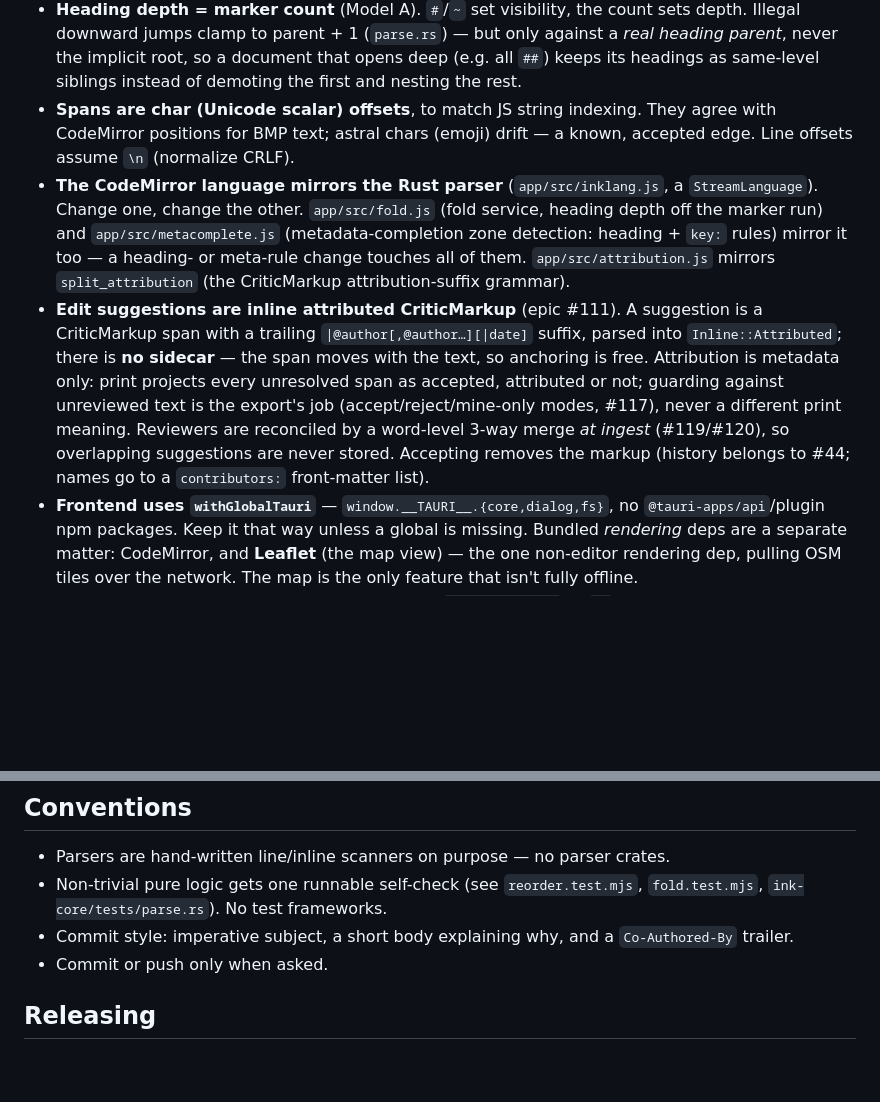
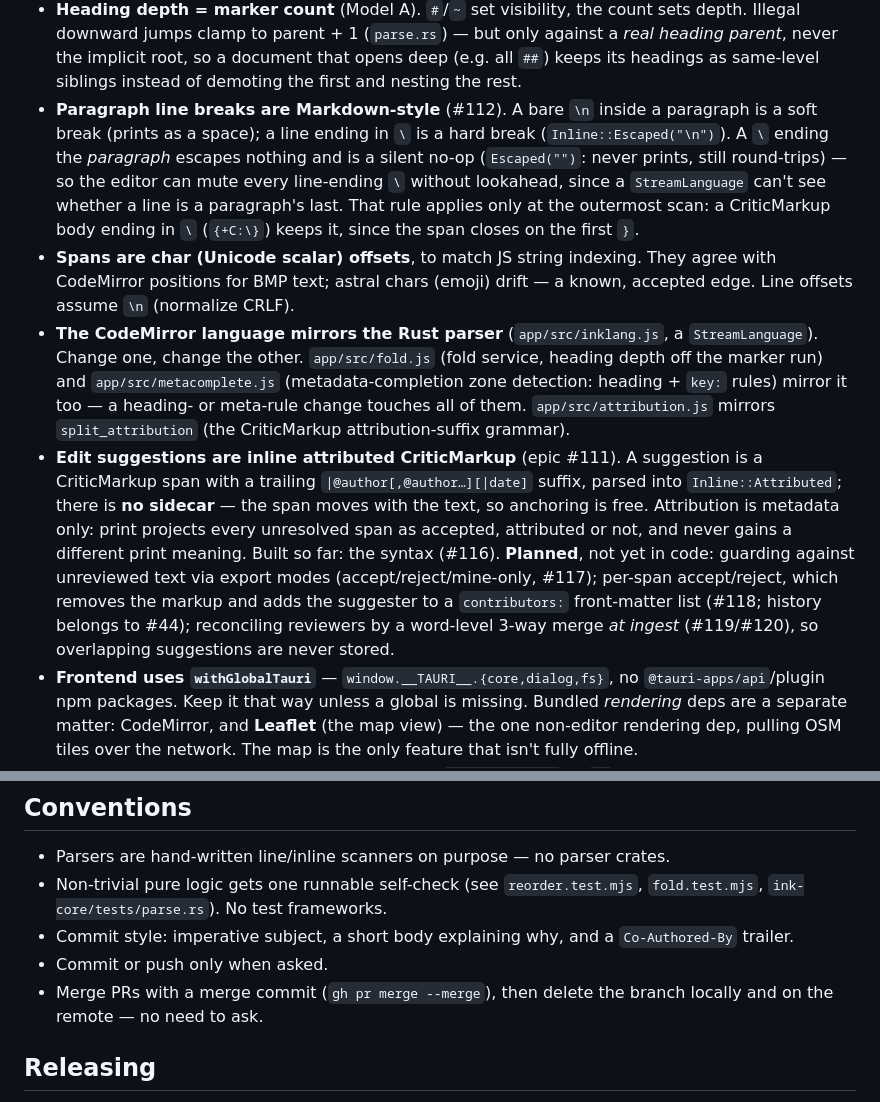
Before and after one commit to thombruce/inkpot, a Markdown page: CLAUDE.md, 2 parts joined by grey strips. Rendered like a GitHub page; blank space fills up the shorter version.

Commit message:
Record line-break rules, mark planned suggestion work, add merge convention
The #112 line-break design (paragraph-ending `\` as a no-op so the editor
needs no lookahead, outermost scan only) took two review rounds to
settle and was only described for writers in the README; record the
why here so it isn't relitigated.

The edit-suggestions bullet described export modes, contributors, and
ingest merge as if they existed; only the syntax (#116) does. Mark the
rest as planned.

Also record the merge convention: merge commit, then delete the branch
locally and on the remote without asking.

Co-Authored-By: Claude Opus 5.5 <noreply@anthropic.com>

```diff
--- a/CLAUDE.md
+++ b/CLAUDE.md
@@ -104,6 +104,14 @@ There is **no `cargo-tauri`-free way to `cargo run` the app in debug**:
   against a *real heading parent*, never the implicit root, so a document that
   opens deep (e.g. all `##`) keeps its headings as same-level siblings instead
   of demoting the first and nesting the rest.
+- **Paragraph line breaks are Markdown-style** (#112). A bare `\n` inside a
+  paragraph is a soft break (prints as a space); a line ending in `\` is a hard
+  break (`Inline::Escaped("\n")`). A `\` ending the *paragraph* escapes nothing
+  and is a silent no-op (`Escaped("")`: never prints, still round-trips) — so the
+  editor can mute every line-ending `\` without lookahead, since a `StreamLanguage`
+  can't see whether a line is a paragraph's last. That rule applies only at the
+  outermost scan: a CriticMarkup body ending in `\` (`{+C:\}`) keeps it, since
+  the span closes on the first `}`.
 - **Spans are char (Unicode scalar) offsets**, to match JS string indexing.
   They agree with CodeMirror positions for BMP text; astral chars (emoji)
   drift — a known, accepted edge. Line offsets assume `\n` (normalize CRLF).
@@ -117,12 +125,13 @@ There is **no `cargo-tauri`-free way to `cargo run` the app in debug**:
   suggestion is a CriticMarkup span with a trailing `|@author[,@author…][|date]`
   suffix, parsed into `Inline::Attributed`; there is **no sidecar** — the span
   moves with the text, so anchoring is free. Attribution is metadata only: print
-  projects every unresolved span as accepted, attributed or not; guarding
-  against unreviewed text is the export's job (accept/reject/mine-only modes,
-  #117), never a different print meaning. Reviewers are reconciled by a
-  word-level 3-way merge *at ingest* (#119/#120), so overlapping suggestions are
-  never stored. Accepting removes the markup (history belongs to #44; names go
-  to a `contributors:` front-matter list).
+  projects every unresolved span as accepted, attributed or not, and never gains
+  a different print meaning. Built so far: the syntax (#116). **Planned**, not
+  yet in code: guarding against unreviewed text via export modes
+  (accept/reject/mine-only, #117); per-span accept/reject, which removes the
+  markup and adds the suggester to a `contributors:` front-matter list (#118;
+  history belongs to #44); reconciling reviewers by a word-level 3-way merge *at
+  ingest* (#119/#120), so overlapping suggestions are never stored.
 - **Frontend uses `withGlobalTauri`** — `window.__TAURI__.{core,dialog,fs}`, no
   `@tauri-apps/api`/plugin npm packages. Keep it that way unless a global is
   missing. Bundled *rendering* deps are a separate matter: CodeMirror, and
@@ -159,6 +168,8 @@ There is **no `cargo-tauri`-free way to `cargo run` the app in debug**:
 - Commit style: imperative subject, a short body explaining why, and a
   `Co-Authored-By` trailer.
 - Commit or push only when asked.
+- Merge PRs with a merge commit (`gh pr merge --merge`), then delete the branch
+  locally and on the remote — no need to ask.
 
 ## Releasing
 
```
